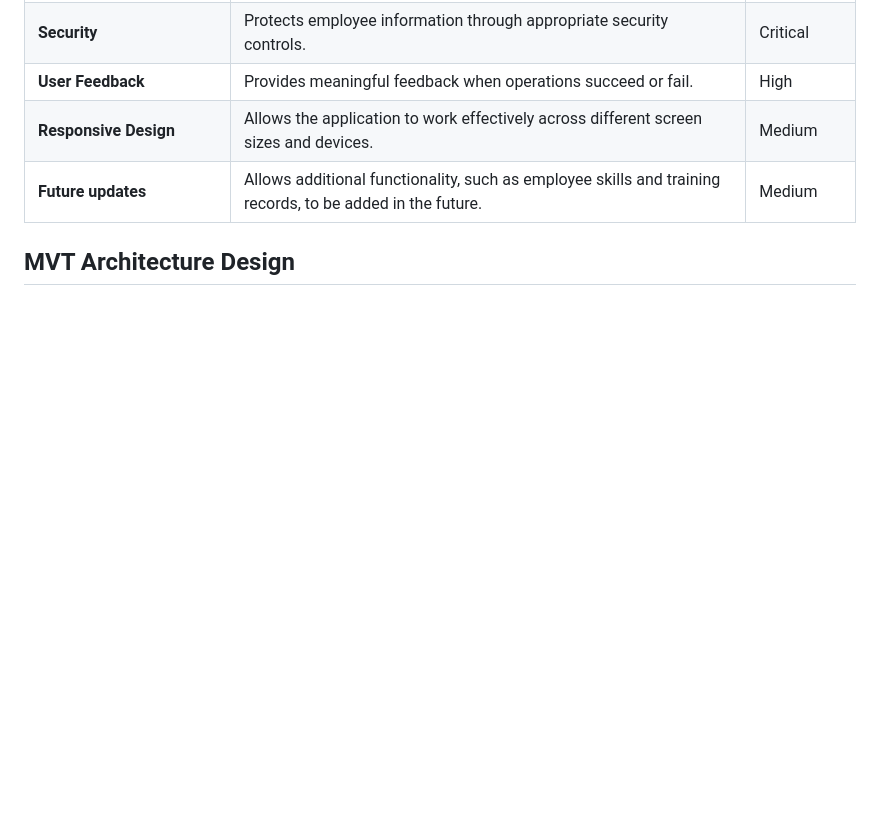
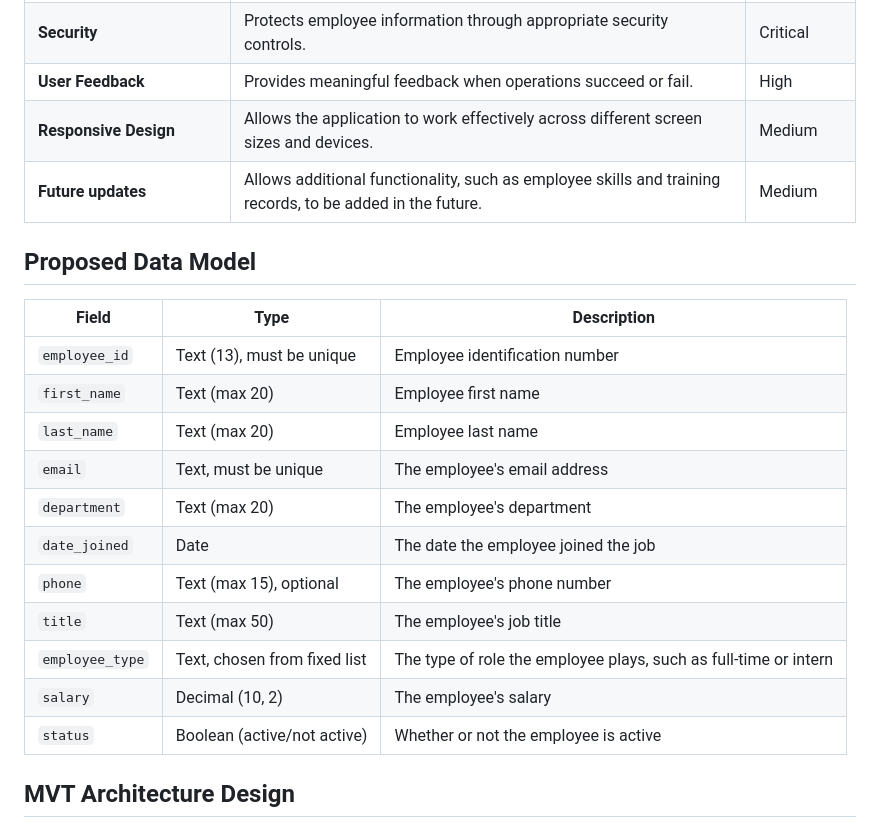
Before and after one commit to dipmotaung-svg/Employee-Management-System, a Markdown page: README.md, the part around one of its changes. Drawn GitHub-style; blank space fills up the shorter version.

```diff
--- a/README.md
+++ b/README.md
@@ -55,6 +55,21 @@ The main features of the Employee Management System will include:
 | **Responsive Design** | Allows the application to work effectively across different screen sizes and devices. | Medium |
 | **Future updates** | Allows additional functionality, such as employee skills and training records, to be added in the future. | Medium |
 
+## Proposed Data Model
+
+| Field | Type | Description |
+|---|---|---|
+| `employee_id` | Text (13), must be unique | Employee identification number |
+| `first_name` | Text (max 20) | Employee first name |
+| `last_name` | Text (max 20) | Employee last name |
+| `email` | Text, must be unique | The employee's email address |
+| `department` | Text (max 20) | The employee's department |
+| `date_joined` | Date | The date the employee joined the job |
+| `phone` | Text (max 15), optional | The employee's phone number |
+| `title` | Text (max 50) | The employee's job title |
+| `employee_type` | Text, chosen from fixed list | The type of role the employee plays, such as full-time or intern |
+| `salary` | Decimal (10, 2) | The employee's salary |
+| `status` | Boolean (active/not active) | Whether or not the employee is active |
 
 ## MVT Architecture Design
 
```
Also changed, not shown: other parts of README.md (+60 -0 lines).
